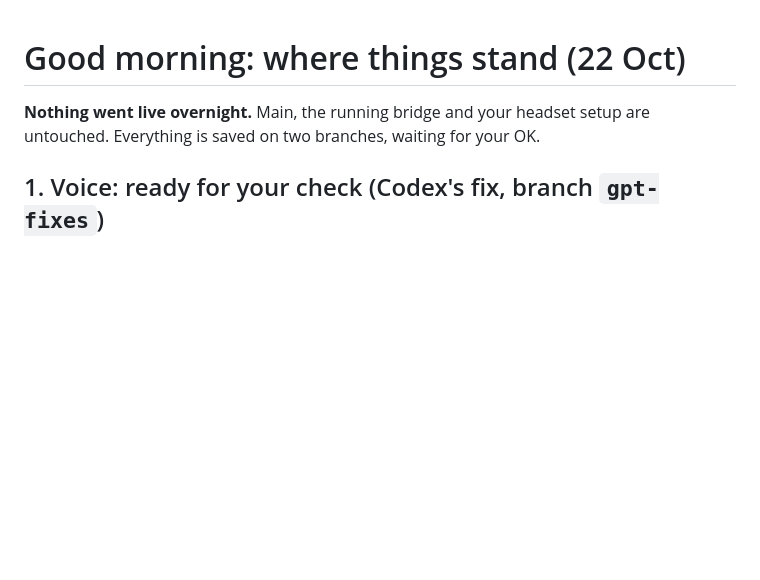
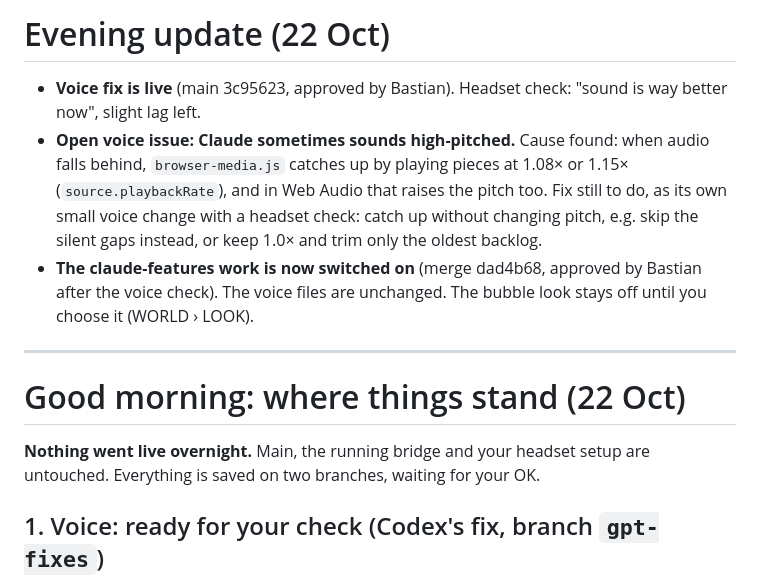
Before and after one commit to p0champ/sunnyvale-study, a Markdown page: MORNING_REPORT.md, the part around the change. GitHub-like rendering; blank space fills up the shorter version.

Commit message:
Morning report: voice live, high-pitch cause flagged, features switched on
Co-Authored-By: Claude Opus 5.5 <noreply@anthropic.com>
Claude-Session: https://claude.ai/code/session_01JUL3T9ytPMaZjvjJT9cJfo

```diff
--- a/MORNING_REPORT.md
+++ b/MORNING_REPORT.md
@@ -1,3 +1,11 @@
+# Evening update (22 Oct)
+
+- **Voice fix is live** (main 3c95623, approved by Bastian). Headset check: "sound is way better now", slight lag left.
+- **Open voice issue: Claude sometimes sounds high-pitched.** Cause found: when audio falls behind, `browser-media.js` catches up by playing pieces at 1.08× or 1.15× (`source.playbackRate`), and in Web Audio that raises the pitch too. Fix still to do, as its own small voice change with a headset check: catch up without changing pitch, e.g. skip the silent gaps instead, or keep 1.0× and trim only the oldest backlog.
+- **The claude-features work is now switched on** (merge dad4b68, approved by Bastian after the voice check). The voice files are unchanged. The bubble look stays off until you choose it (WORLD › LOOK).
+
+---
+
 # Good morning: where things stand (22 Oct)
 
 **Nothing went live overnight.** Main, the running bridge and your headset setup are untouched. Everything is saved on two branches, waiting for your OK.
```
